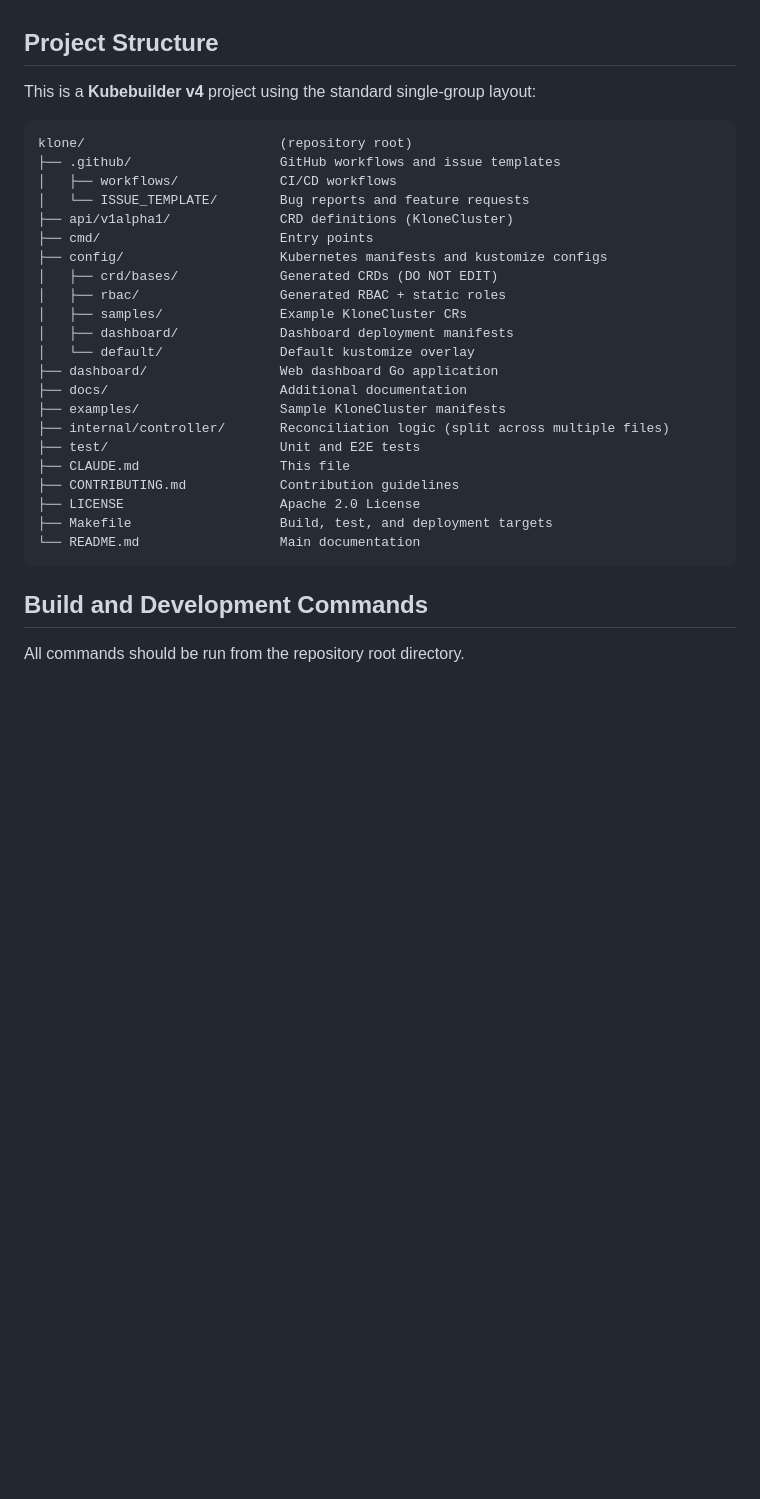
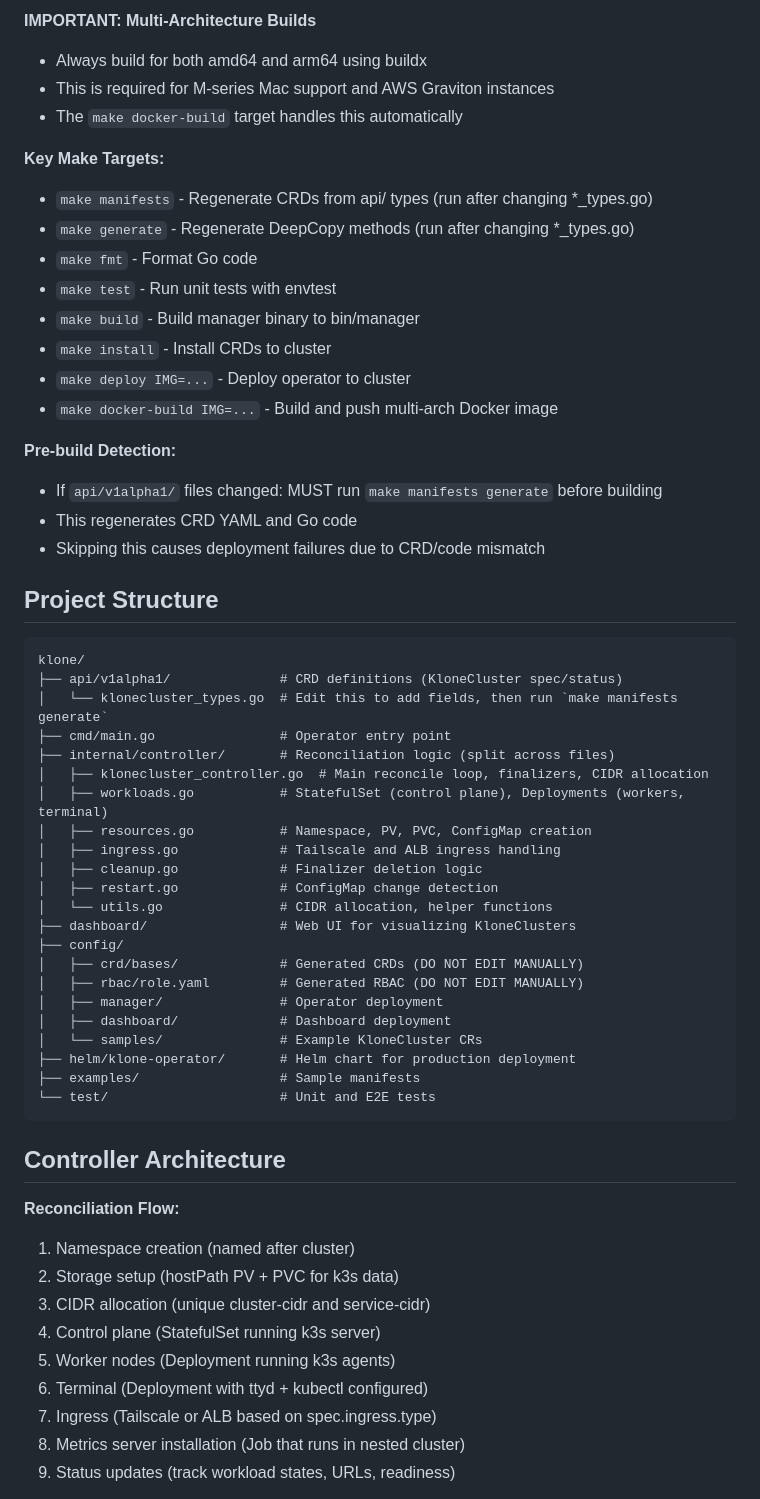
Before and after one commit to Raghavendiran-2002/klone, a Markdown page: CLAUDE.md, the part around one of its changes. GitHub-like rendering; blank space fills up the shorter version.

````diff
--- a/CLAUDE.md
+++ b/CLAUDE.md
@@ -16,34 +62,60 @@ This is a Kubernetes Operator project that manages **KloneCluster** resources -
+**IMPORTANT: Multi-Architecture Builds**
+- Always build for both amd64 and arm64 using buildx
+- This is required for M-series Mac support and AWS Graviton instances
+- The `make docker-build` target handles this automatically
+
+**Key Make Targets:**
+- `make manifests` - Regenerate CRDs from api/ types (run after changing *_types.go)
+- `make generate` - Regenerate DeepCopy methods (run after changing *_types.go)
+- `make fmt` - Format Go code
+- `make test` - Run unit tests with envtest
+- `make build` - Build manager binary to bin/manager
+- `make install` - Install CRDs to cluster
+- `make deploy IMG=...` - Deploy operator to cluster
+- `make docker-build IMG=...` - Build and push multi-arch Docker image
+
+**Pre-build Detection:**
+- If `api/v1alpha1/` files changed: MUST run `make manifests generate` before building
+- This regenerates CRD YAML and Go code
+- Skipping this causes deployment failures due to CRD/code mismatch
 
 ## Project Structure
 
-This is a **Kubebuilder v4** project using the standard single-group layout:
-
 ```
-klone/                         (repository root)
-├── .github/                   GitHub workflows and issue templates
-│   ├── workflows/             CI/CD workflows
-│   └── ISSUE_TEMPLATE/        Bug reports and feature requests
-├── api/v1alpha1/              CRD definitions (KloneCluster)
-├── cmd/                       Entry points
-├── config/                    Kubernetes manifests and kustomize configs
-│   ├── crd/bases/             Generated CRDs (DO NOT EDIT)
-│   ├── rbac/                  Generated RBAC + static roles
-│   ├── samples/               Example KloneCluster CRs
-│   ├── dashboard/             Dashboard deployment manifests
-│   └── default/               Default kustomize overlay
-├── dashboard/                 Web dashboard Go application
-├── docs/                      Additional documentation
-├── examples/                  Sample KloneCluster manifests
-├── internal/controller/       Reconciliation logic (split across multiple files)
-├── test/                      Unit and E2E tests
-├── CLAUDE.md                  This file
-├── CONTRIBUTING.md            Contribution guidelines
-├── LICENSE                    Apache 2.0 License
-├── Makefile                   Build, test, and deployment targets
-└── README.md                  Main documentation
+klone/
+├── api/v1alpha1/              # CRD definitions (KloneCluster spec/status)
+│   └── klonecluster_types.go  # Edit this to add fields, then run `make manifests generate`
+├── cmd/main.go                # Operator entry point
+├── internal/controller/       # Reconciliation logic (split across files)
+│   ├── klonecluster_controller.go  # Main reconcile loop, finalizers, CIDR allocation
+│   ├── workloads.go           # StatefulSet (control plane), Deployments (workers, terminal)
+│   ├── resources.go           # Namespace, PV, PVC, ConfigMap creation
+│   ├── ingress.go             # Tailscale and ALB ingress handling
+│   ├── cleanup.go             # Finalizer deletion logic
+│   ├── restart.go             # ConfigMap change detection
+│   └── utils.go               # CIDR allocation, helper functions
+├── dashboard/                 # Web UI for visualizing KloneClusters
+├── config/
+│   ├── crd/bases/             # Generated CRDs (DO NOT EDIT MANUALLY)
+│   ├── rbac/role.yaml         # Generated RBAC (DO NOT EDIT MANUALLY)
+│   ├── manager/               # Operator deployment
+│   ├── dashboard/             # Dashboard deployment
+│   └── samples/               # Example KloneCluster CRs
+├── helm/klone-operator/       # Helm chart for production deployment
+├── examples/                  # Sample manifests
+└── test/                      # Unit and E2E tests
 ```
 
-## Build and Development Commands
+## Controller Architecture
 
-All commands should be run from the repository root directory.
+**Reconciliation Flow:**
+1. Namespace creation (named after cluster)
+2. Storage setup (hostPath PV + PVC for k3s data)
+3. CIDR allocation (unique cluster-cidr and service-cidr)
+4. Control plane (StatefulSet running k3s server)
+5. Worker nodes (Deployment running k3s agents)
+6. Terminal (Deployment with ttyd + kubectl configured)
+7. Ingress (Tailscale or ALB based on spec.ingress.type)
+8. Metrics server installation (Job that runs in nested cluster)
+9. Status updates (track workload states, URLs, readiness)
 
````
Also changed, not shown: other parts of CLAUDE.md (+196 -215 lines).
